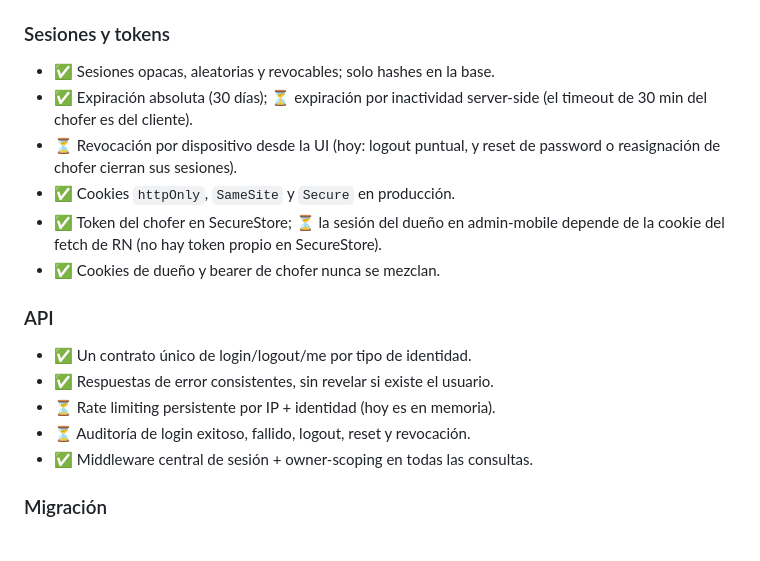
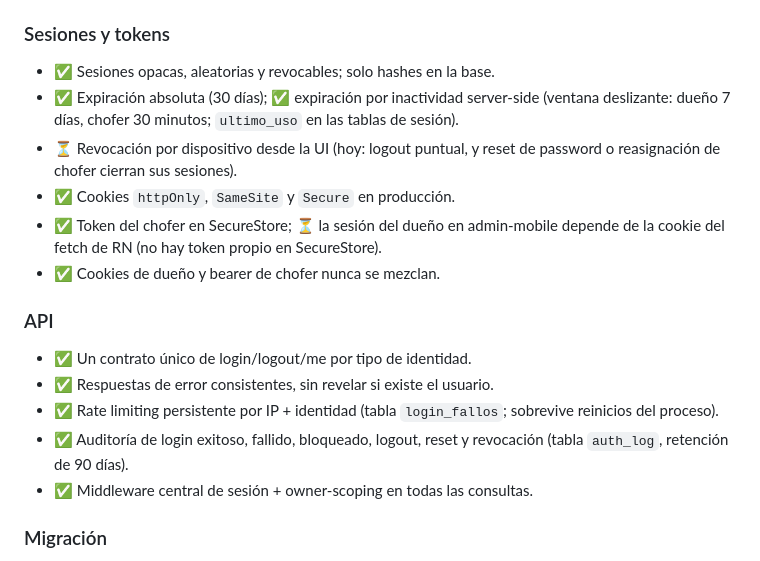
Before and after one commit to mauconig/MiFlota, a Markdown page: docs/plan.md, the part around one of its changes. Rendered like a GitHub page.

Commit message:
docs: mark inactivity expiry, persistent rate limit and auth audit done

```diff
--- a/docs/plan.md
+++ b/docs/plan.md
@@ -32,8 +32,9 @@
 ### Sesiones y tokens
 
 - ✅ Sesiones opacas, aleatorias y revocables; solo hashes en la base.
-- ✅ Expiración absoluta (30 días); ⏳ expiración por inactividad server-side
-  (el timeout de 30 min del chofer es del cliente).
+- ✅ Expiración absoluta (30 días); ✅ expiración por inactividad server-side
+  (ventana deslizante: dueño 7 días, chofer 30 minutos; `ultimo_uso` en las
+  tablas de sesión).
 - ⏳ Revocación por dispositivo desde la UI (hoy: logout puntual, y reset de
   password o reasignación de chofer cierran sus sesiones).
 - ✅ Cookies `httpOnly`, `SameSite` y `Secure` en producción.
@@ -45,8 +46,10 @@
 
 - ✅ Un contrato único de login/logout/me por tipo de identidad.
 - ✅ Respuestas de error consistentes, sin revelar si existe el usuario.
-- ⏳ Rate limiting persistente por IP + identidad (hoy es en memoria).
-- ⏳ Auditoría de login exitoso, fallido, logout, reset y revocación.
+- ✅ Rate limiting persistente por IP + identidad (tabla `login_fallos`;
+  sobrevive reinicios del proceso).
+- ✅ Auditoría de login exitoso, fallido, bloqueado, logout, reset y revocación
+  (tabla `auth_log`, retención de 90 días).
 - ✅ Middleware central de sesión + owner-scoping en todas las consultas.
 
 ### Migración
```
Also changed, not shown: other parts of docs/plan.md (+3 -3 lines).
